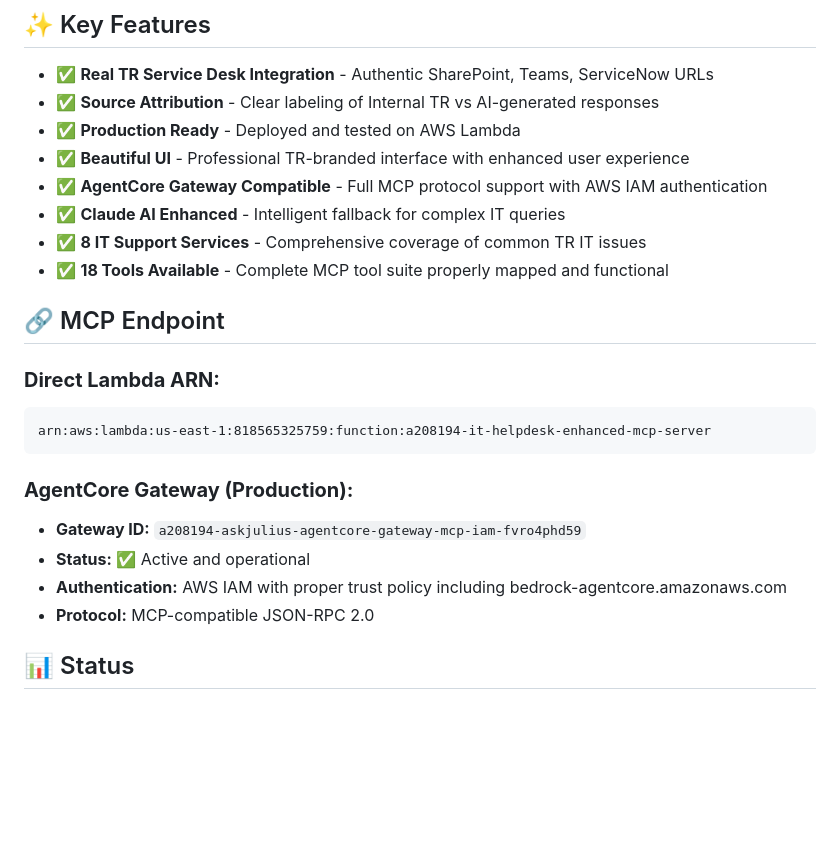
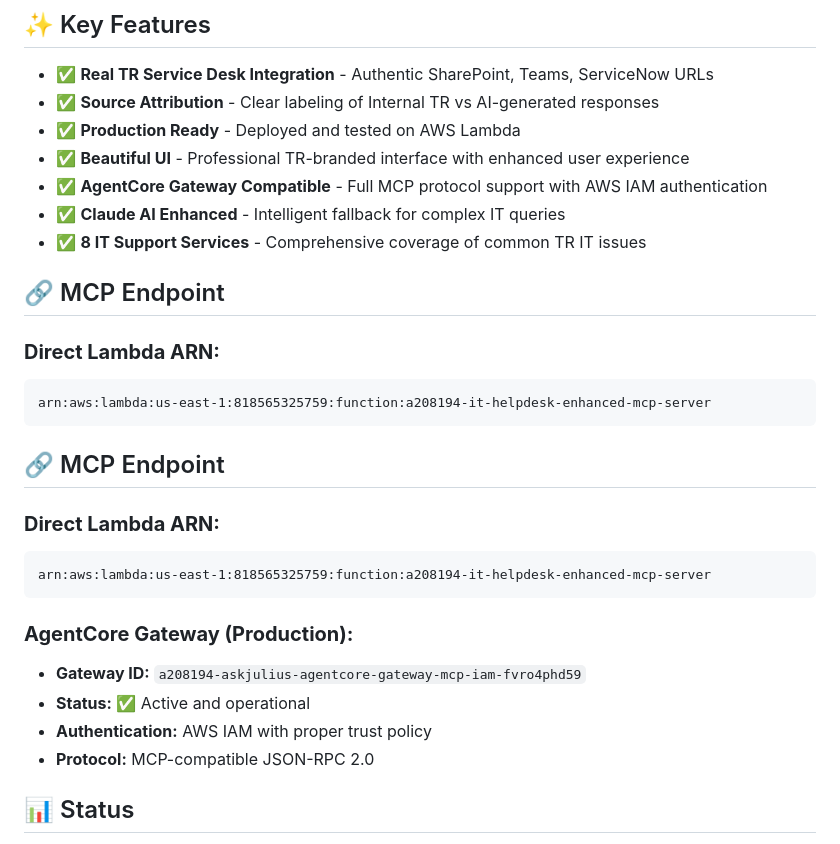
Before and after one commit to BharatDeepanTR/enhanced-it-helpdesk-mcp-server, a Markdown page: README.md, the part around the change printed below. Rendered like a GitHub page; blank space fills up the shorter version.

````diff
--- a/README.md
+++ b/README.md
@@ -103,7 +142,13 @@ aws lambda invoke \
 - ✅ **AgentCore Gateway Compatible** - Full MCP protocol support with AWS IAM authentication
 - ✅ **Claude AI Enhanced** - Intelligent fallback for complex IT queries
 - ✅ **8 IT Support Services** - Comprehensive coverage of common TR IT issues
-- ✅ **18 Tools Available** - Complete MCP tool suite properly mapped and functional
+
+## 🔗 MCP Endpoint
+
+### **Direct Lambda ARN:**
+```
+arn:aws:lambda:us-east-1:818565325759:function:a208194-it-helpdesk-enhanced-mcp-server
+```
 
 ## 🔗 MCP Endpoint
 
@@ -115,7 +160,7 @@ arn:aws:lambda:us-east-1:818565325759:function:a208194-it-helpdesk-enhanced-mcp-
 ### **AgentCore Gateway (Production):**
 - **Gateway ID:** `a208194-askjulius-agentcore-gateway-mcp-iam-fvro4phd59`
 - **Status:** ✅ Active and operational
-- **Authentication:** AWS IAM with proper trust policy including bedrock-agentcore.amazonaws.com
+- **Authentication:** AWS IAM with proper trust policy
 - **Protocol:** MCP-compatible JSON-RPC 2.0
 
 ## 📊 Status
````
Also changed, not shown: other parts of README.md (+40 -1 lines).
